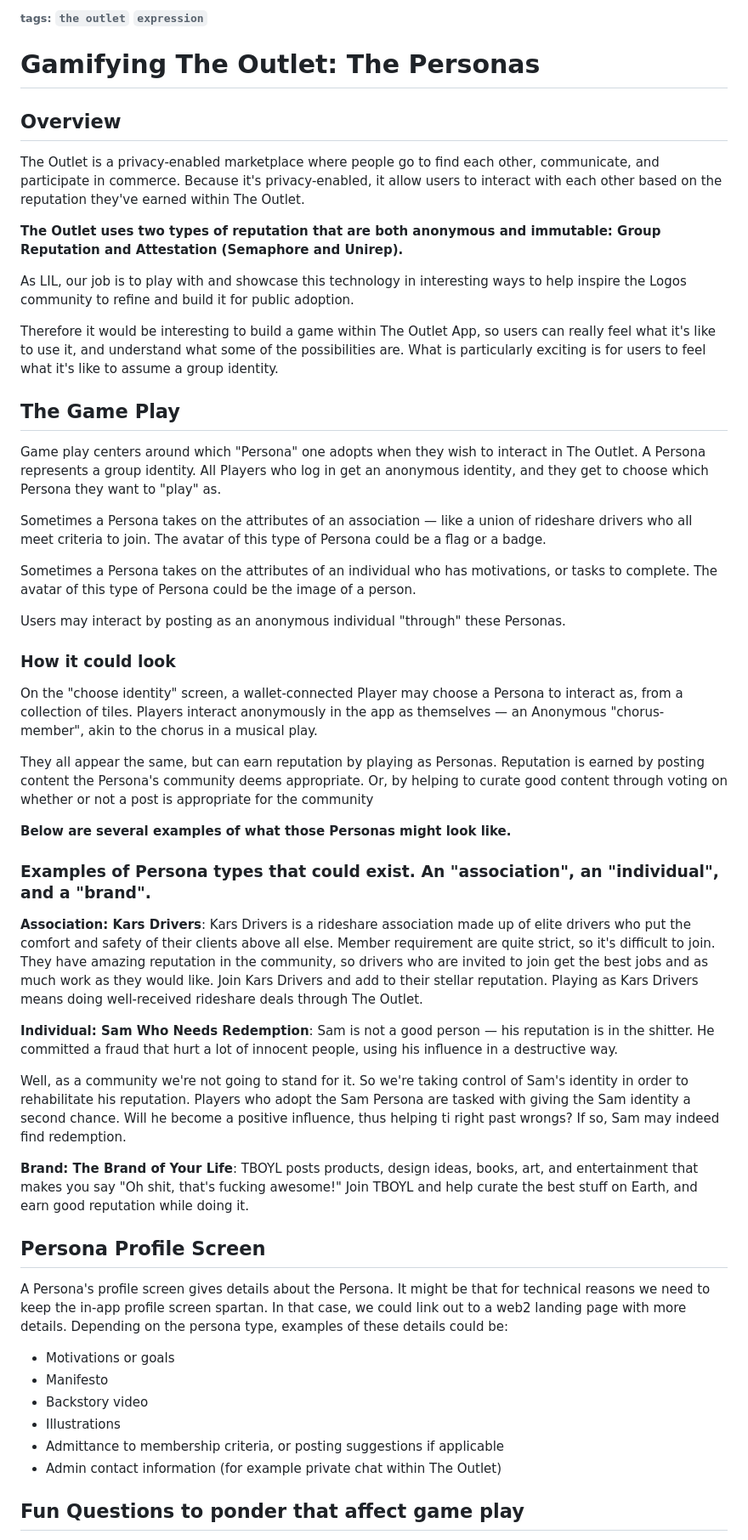
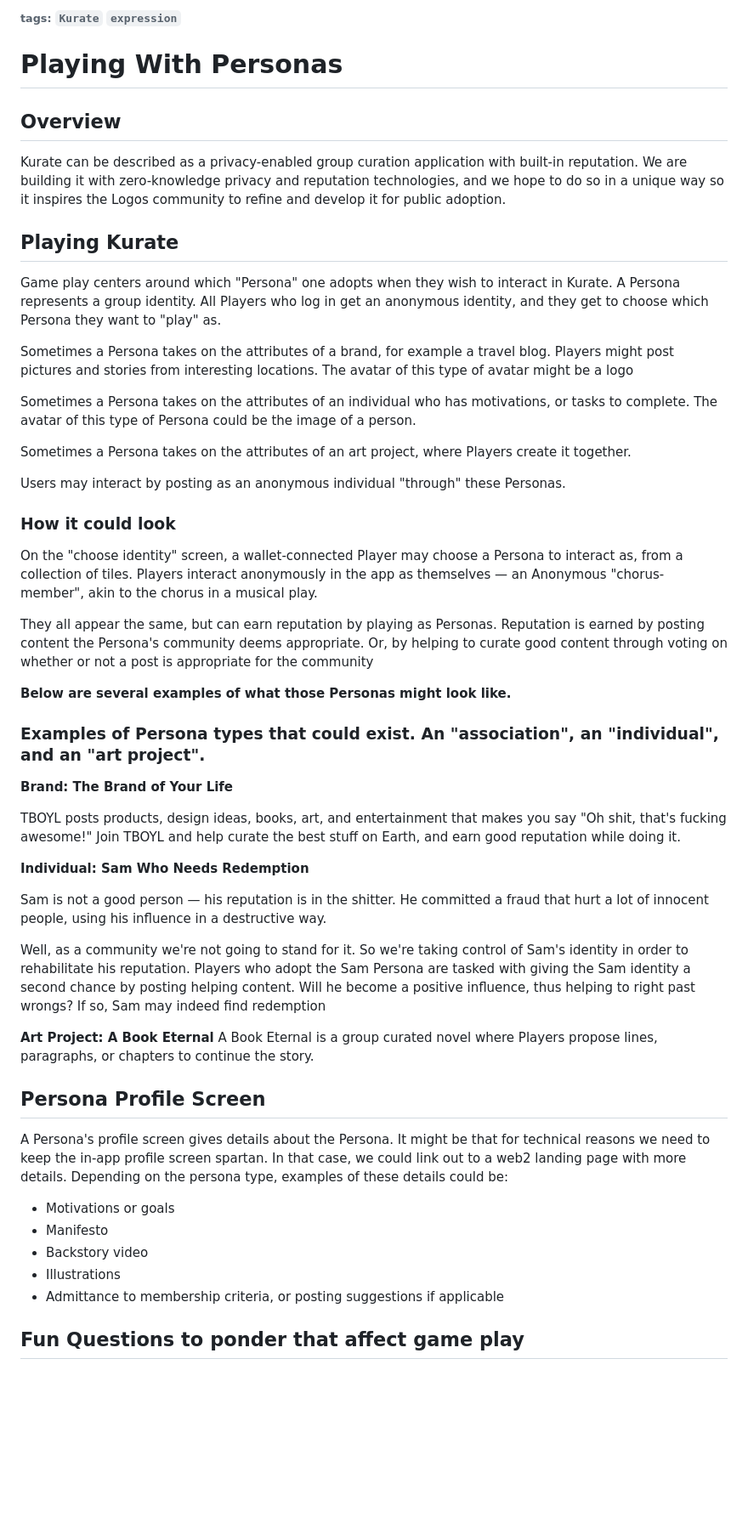
Before and after one commit to logos-innovation-lab/Kurate-expression, a Markdown page: Personas/Gamifying-The-Outlet-The-Personas.md, the part around one of its changes. Shown at 85% size. Drawn GitHub-style; blank space fills up the shorter version.

Commit message:
last changed at Feb 12, 2023 9:36 PM, pushed by matthewcarano

```diff
--- a/Personas/Gamifying-The-Outlet-The-Personas.md
+++ b/Personas/Gamifying-The-Outlet-The-Personas.md
@@ -1,21 +1,17 @@
-###### tags: `the outlet` `expression`
-#  Gamifying The Outlet: The Personas
+###### tags: `Kurate` `expression`
+#  Playing With Personas
 
 ## Overview
-The Outlet is a privacy-enabled marketplace where people go to find each other, communicate, and participate in commerce. Because it's privacy-enabled, it allow users to interact with each other based on the reputation they've earned within The Outlet.
+Kurate can be described as a privacy-enabled group curation application with built-in reputation. We are building it with zero-knowledge privacy and reputation technologies, and we hope to do so in a unique way so it inspires the Logos community to refine and develop it for public adoption.
 
-**The Outlet uses two types of reputation that are both anonymous and immutable: Group Reputation and Attestation (Semaphore and Unirep).**
+## Playing Kurate
+Game play centers around which "Persona" one adopts when they wish to interact in Kurate. A Persona represents a group identity. All Players who log in get an anonymous identity, and they get to choose which Persona they want to "play" as.
 
-As LIL, our job is to play with and showcase this technology in interesting ways to help inspire the Logos community to refine and build it for public adoption.
-
-Therefore it would be interesting to build a game within The Outlet App, so users can really feel what it's like to use it, and understand what some of the possibilities are. What is particularly exciting is for users to feel what it's like to assume a group identity.
-
-## The Game Play
-Game play centers around which "Persona" one adopts when they wish to interact in The Outlet. A Persona represents a group identity. All Players who log in get an anonymous identity, and they get to choose which Persona they want to "play" as.
-
-Sometimes a Persona takes on the attributes of an association — like a union of rideshare drivers who all meet criteria to join. The avatar of this type of Persona could be a flag or a badge.
+Sometimes a Persona takes on the attributes of a brand, for example a travel blog. Players might post pictures and stories from interesting locations. The avatar of this type of avatar might be a logo
 
 Sometimes a Persona takes on the attributes of an individual who has motivations, or tasks to complete. The avatar of this type of Persona could be the image of a person.
+
+Sometimes a Persona takes on the attributes of an art project, where Players create it together.
 
 Users may interact by posting as an anonymous individual  "through" these Personas.
 
@@ -27,18 +23,20 @@ They all appear the same, but can earn reputation by playing as Personas. Reputa
 
 **Below are several examples of what those Personas might look like.**
 
-### Examples of Persona types that could exist. An "association", an "individual", and a "brand".
+### Examples of Persona types that could exist. An "association", an "individual", and an "art project".
 
-**Association: Kars Drivers**:
-Kars Drivers is a rideshare association made up of elite drivers who put the comfort and safety of their clients above all else. Member requirement are quite strict, so it's difficult to join. They have amazing reputation in the community, so drivers who are invited to join get the best jobs and as much work as they would like. Join Kars Drivers and add to their stellar reputation. Playing as Kars Drivers means doing well-received rideshare deals through The Outlet.
+**Brand: The Brand of Your Life**
 
-**Individual: Sam Who Needs Redemption**:
+TBOYL posts products, design ideas, books, art, and entertainment that makes you say "Oh shit, that's fucking awesome!" Join TBOYL and help curate the best stuff on Earth, and earn good reputation while doing it.
+
+**Individual: Sam Who Needs Redemption**
+
 Sam is not a good person — his reputation is in the shitter. He committed a fraud that hurt a lot of innocent people, using his influence in a destructive way.
 
-Well, as a community we're not going to stand for it. So we're taking control of Sam's identity in order to rehabilitate his reputation. Players who adopt the Sam Persona are tasked with giving the Sam identity a second chance. Will he become a positive influence, thus helping ti right past wrongs? If so, Sam may indeed find redemption.
+Well, as a community we're not going to stand for it. So we're taking control of Sam's identity in order to rehabilitate his reputation. Players who adopt the Sam Persona are tasked with giving the Sam identity a second chance by posting helping content. Will he become a positive influence, thus helping to right past wrongs? If so, Sam may indeed find redemption
 
-**Brand: The Brand of Your Life**:
-TBOYL posts products, design ideas, books, art, and entertainment that makes you say "Oh shit, that's fucking awesome!" Join TBOYL and help curate the best stuff on Earth, and earn good reputation while doing it.
+**Art Project: A Book Eternal**
+A Book Eternal is a group curated novel where Players propose lines, paragraphs, or chapters to continue the story.
 
 
 ## Persona Profile Screen
@@ -48,7 +46,6 @@ A Persona's profile screen gives details about the Persona. It might be that for
 - Backstory video
 - Illustrations
 - Admittance to membership criteria, or posting suggestions if applicable
-- Admin contact information (for example private chat within The Outlet)
 
 ## Fun Questions to ponder that affect game play
 - What does it mean to "play" as a service-provider persona like a rideshare association, vs. an individual-persona that has motivations/goals?
```
Also changed, not shown: other parts of Personas/Gamifying-The-Outlet-The-Personas.md (+5 -4 lines).
